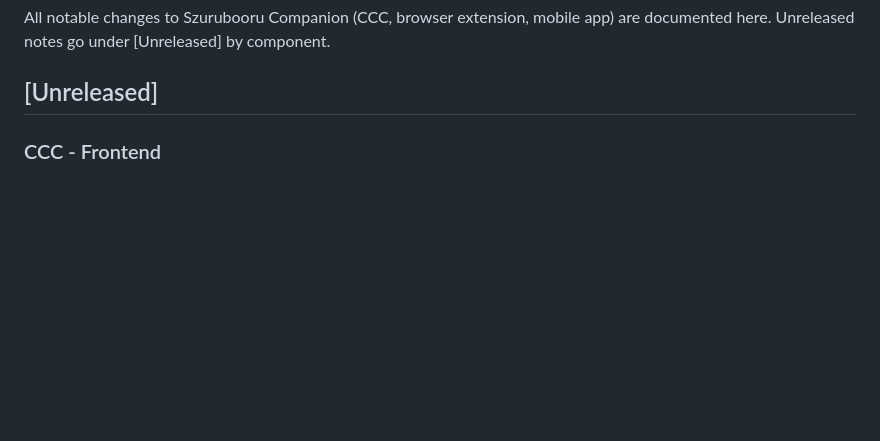
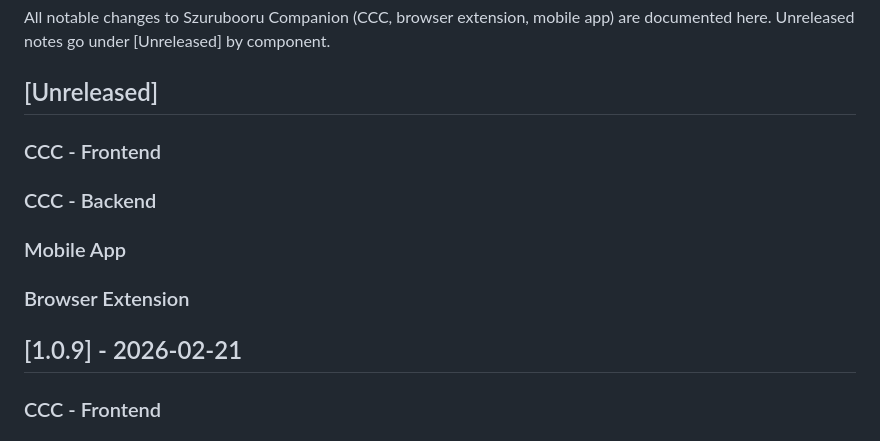
Before and after one commit to jakedev796/SzurubooruCompanion, a Markdown page: CHANGELOG.md, the part around the change. Rendered like a GitHub page; blank space fills up the shorter version.

Commit message:
Update CHANGELOG with new app sections
Added sections for Mobile App and Browser Extension to the changelog.

```diff
--- a/CHANGELOG.md
+++ b/CHANGELOG.md
@@ -3,6 +3,16 @@
 All notable changes to Szurubooru Companion (CCC, browser extension, mobile app) are documented here. Unreleased notes go under [Unreleased] by component.
 
 ## [Unreleased]
+
+### CCC - Frontend
+
+### CCC - Backend
+
+### Mobile App
+
+### Browser Extension
+
+## [1.0.9] - 2026-02-21
 
 ### CCC - Frontend
 
```
